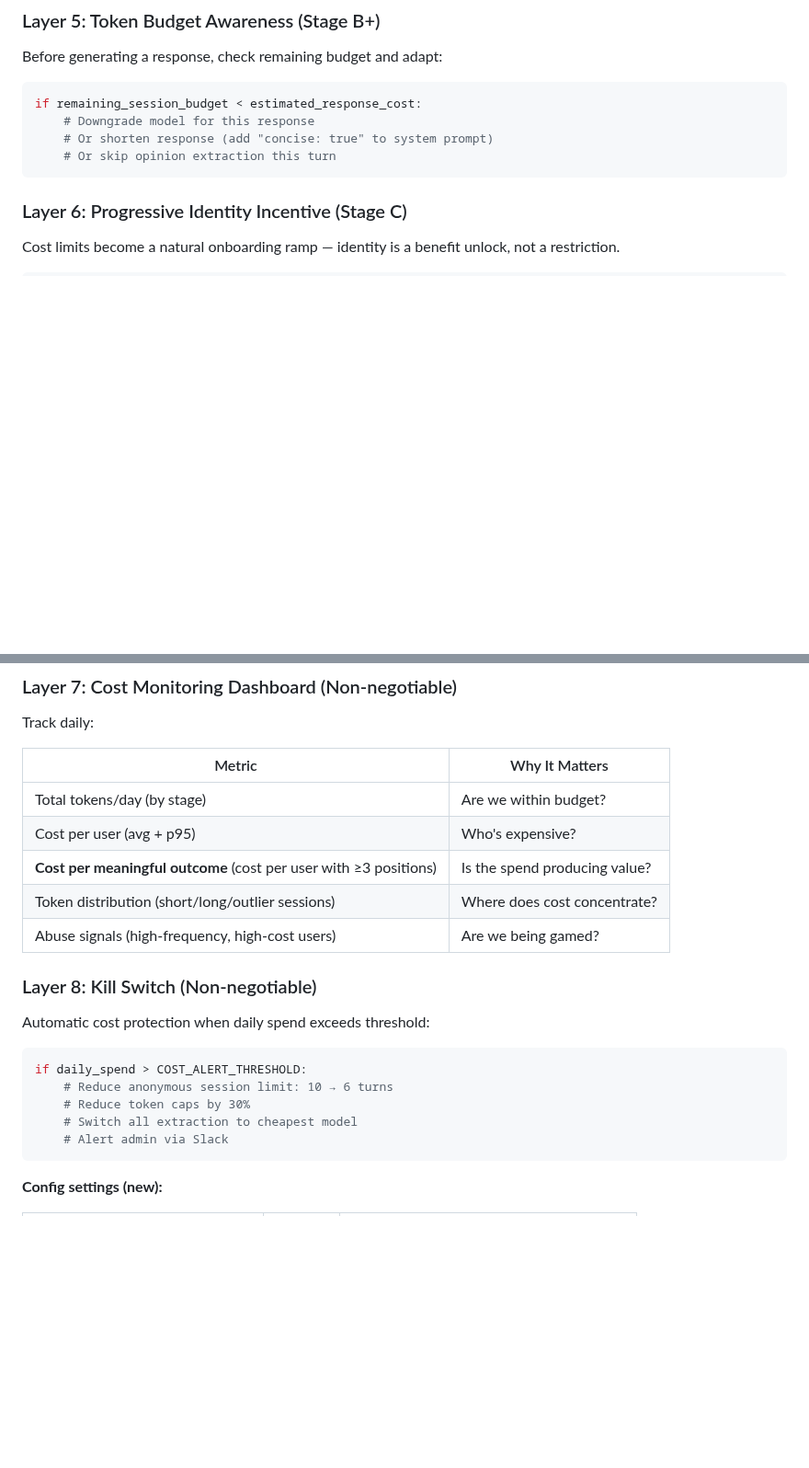
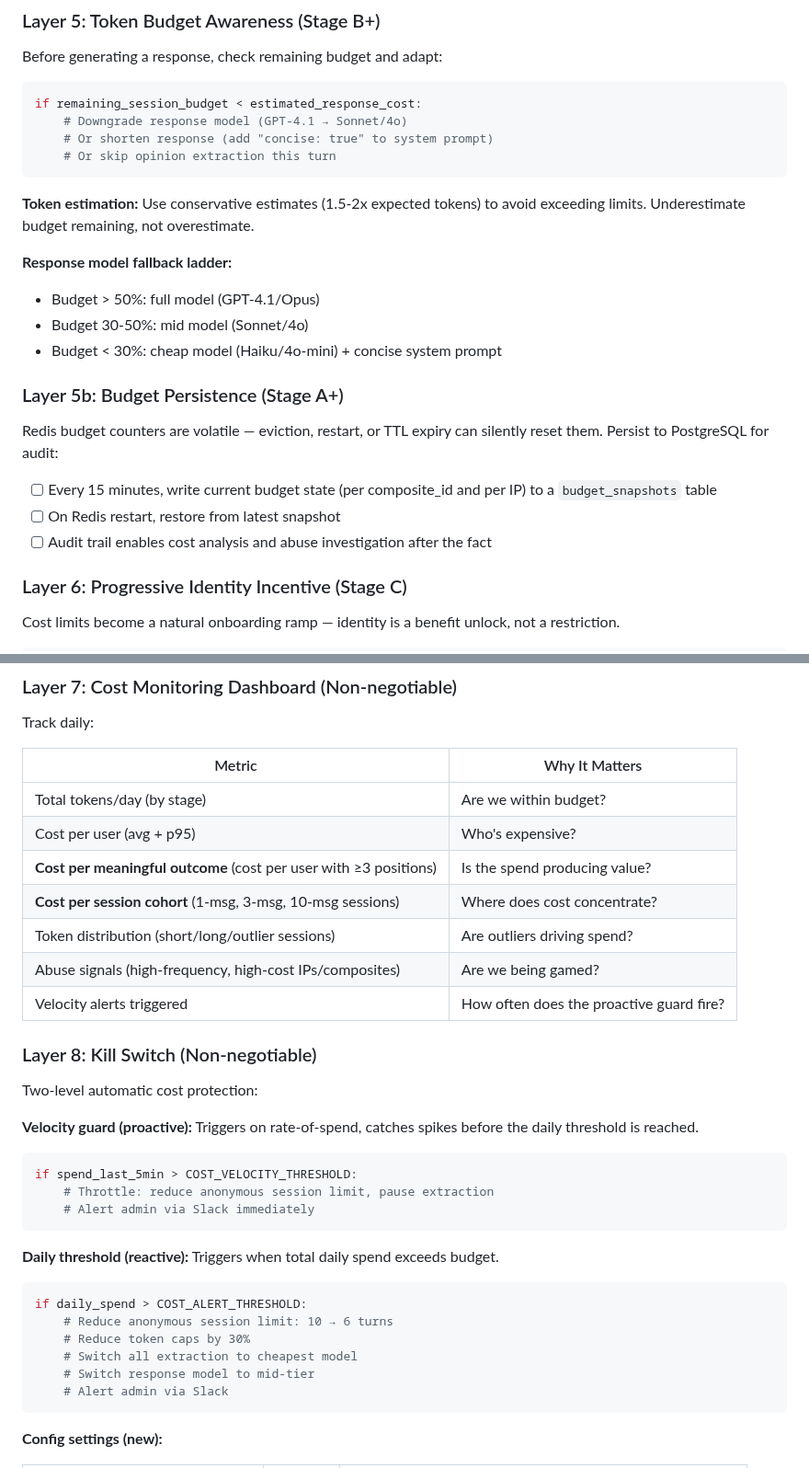
Before and after one commit to Digital-Democracy-Project/votebot, a Markdown page: plans/PLAN-jigsaw-stage-c.md, 2 parts joined by grey strips. Shown at 92% size. Drawn GitHub-style; blank space fills up the shorter version.

````diff
--- a/plans/PLAN-jigsaw-stage-c.md
+++ b/plans/PLAN-jigsaw-stage-c.md
@@ -443,10 +445,25 @@ Before generating a response, check remaining budget and adapt:
 
 ```python
 if remaining_session_budget < estimated_response_cost:
-    # Downgrade model for this response
+    # Downgrade response model (GPT-4.1 → Sonnet/4o)
     # Or shorten response (add "concise: true" to system prompt)
     # Or skip opinion extraction this turn
 ```
+
+**Token estimation:** Use conservative estimates (1.5-2x expected tokens) to avoid exceeding limits. Underestimate budget remaining, not overestimate.
+
+**Response model fallback ladder:**
+- Budget > 50%: full model (GPT-4.1/Opus)
+- Budget 30-50%: mid model (Sonnet/4o)
+- Budget < 30%: cheap model (Haiku/4o-mini) + concise system prompt
+
+### Layer 5b: Budget Persistence (Stage A+)
+
+Redis budget counters are volatile — eviction, restart, or TTL expiry can silently reset them. Persist to PostgreSQL for audit:
+
+- [ ] Every 15 minutes, write current budget state (per composite_id and per IP) to a `budget_snapshots` table
+- [ ] On Redis restart, restore from latest snapshot
+- [ ] Audit trail enables cost analysis and abuse investigation after the fact
 
 ### Layer 6: Progressive Identity Incentive (Stage C)
 
@@ -474,18 +491,29 @@ Track daily:
 | Total tokens/day (by stage) | Are we within budget? |
 | Cost per user (avg + p95) | Who's expensive? |
 | **Cost per meaningful outcome** (cost per user with ≥3 positions) | Is the spend producing value? |
-| Token distribution (short/long/outlier sessions) | Where does cost concentrate? |
-| Abuse signals (high-frequency, high-cost users) | Are we being gamed? |
+| **Cost per session cohort** (1-msg, 3-msg, 10-msg sessions) | Where does cost concentrate? |
+| Token distribution (short/long/outlier sessions) | Are outliers driving spend? |
+| Abuse signals (high-frequency, high-cost IPs/composites) | Are we being gamed? |
+| Velocity alerts triggered | How often does the proactive guard fire? |
 
 ### Layer 8: Kill Switch (Non-negotiable)
 
-Automatic cost protection when daily spend exceeds threshold:
+Two-level automatic cost protection:
 
+**Velocity guard (proactive):** Triggers on rate-of-spend, catches spikes before the daily threshold is reached.
+```python
+if spend_last_5min > COST_VELOCITY_THRESHOLD:
+    # Throttle: reduce anonymous session limit, pause extraction
+    # Alert admin via Slack immediately
+```
+
+**Daily threshold (reactive):** Triggers when total daily spend exceeds budget.
 ```python
 if daily_spend > COST_ALERT_THRESHOLD:
     # Reduce anonymous session limit: 10 → 6 turns
     # Reduce token caps by 30%
     # Switch all extraction to cheapest model
+    # Switch response model to mid-tier
     # Alert admin via Slack
 ```
 
````
Also changed, not shown: other parts of plans/PLAN-jigsaw-stage-c.md (+9 -2 lines), plans/PLAN-jigsaw-stage-a.md (+7 -2 lines).
